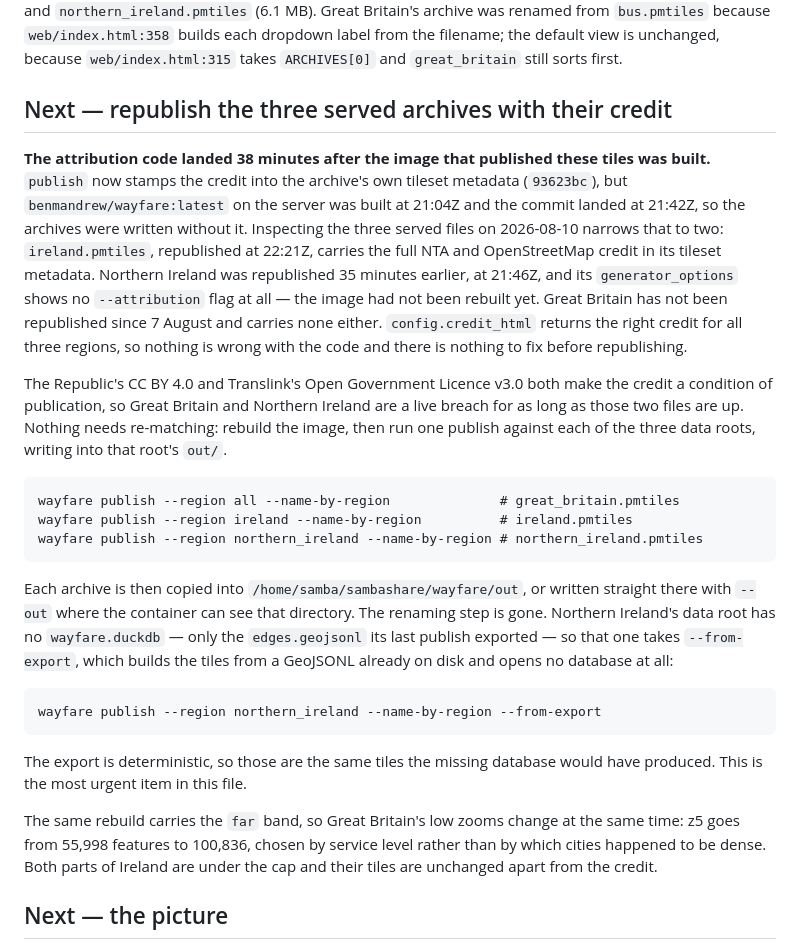
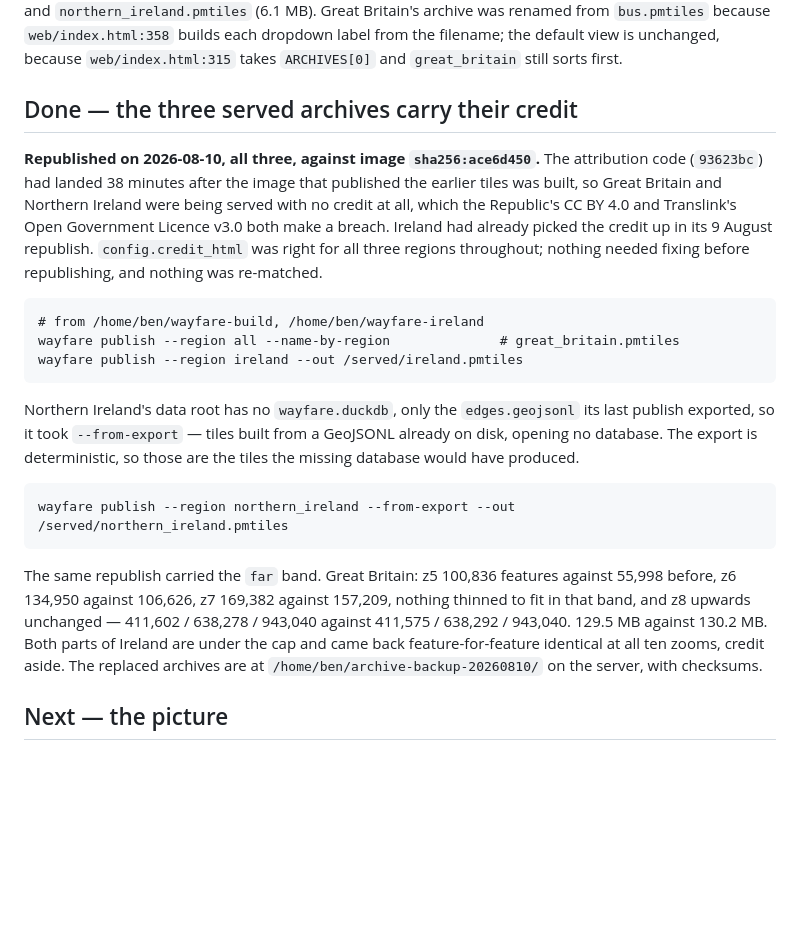
Before and after one commit to benmandrew/wayfare, a Markdown page: PLAN.md, the part around the change. Rendered like a GitHub page; blank space fills up the shorter version.

Commit message:
docs: record the republish that gave all three archives their credit
Great Britain and Northern Ireland were being served with no credit at
all, which the Republic's CC BY 4.0 and Translink's OGL v3.0 both make
a breach. All three were republished on 2026-08-10 against the image
carrying the attribution code, and the same run carried the far band:
GB's z5 holds 100,836 features against 55,998, z8 upwards is unchanged,
and both parts of Ireland came back feature-for-feature identical at
every zoom. Nothing was re-matched.

```diff
--- a/PLAN.md
+++ b/PLAN.md
@@ -137,44 +137,33 @@ Britain's archive was renamed from `bus.pmtiles` because `web/index.html:358` bu
 dropdown label from the filename; the default view is unchanged, because
 `web/index.html:315` takes `ARCHIVES[0]` and `great_britain` still sorts first.
 
-## Next — republish the three served archives with their credit
+## Done — the three served archives carry their credit
 
-**The attribution code landed 38 minutes after the image that published these tiles was
-built.** `publish` now stamps the credit into the archive's own tileset metadata
-(`93623bc`), but `benmandrew/wayfare:latest` on the server was built at 21:04Z and the
-commit landed at 21:42Z, so the archives were written without it. Inspecting the three
-served files on 2026-08-10 narrows that to two: `ireland.pmtiles`, republished at 22:21Z,
-carries the full NTA and OpenStreetMap credit in its tileset metadata. Northern Ireland
-was republished 35 minutes earlier, at 21:46Z, and its `generator_options` shows no
-`--attribution` flag at all — the image had not been rebuilt yet. Great Britain has not
-been republished since 7 August and carries none either. `config.credit_html` returns the
-right credit for all three regions, so nothing is wrong with the code and there is nothing
-to fix before republishing.
+**Republished on 2026-08-10, all three, against image `sha256:ace6d450`.** The attribution
+code (`93623bc`) had landed 38 minutes after the image that published the earlier tiles was
+built, so Great Britain and Northern Ireland were being served with no credit at all, which
+the Republic's CC BY 4.0 and Translink's Open Government Licence v3.0 both make a breach.
+Ireland had already picked the credit up in its 9 August republish. `config.credit_html`
+was right for all three regions throughout; nothing needed fixing before republishing, and
+nothing was re-matched.
 
-The Republic's CC BY 4.0 and Translink's Open Government Licence v3.0 both make the credit
-a condition of publication, so Great Britain and Northern Ireland are a live breach for as
-long as those two files are up. Nothing needs re-matching: rebuild the image, then run one
-publish against each of the three data roots, writing into that root's `out/`.
+    # from /home/ben/wayfare-build, /home/ben/wayfare-ireland
+    wayfare publish --region all --name-by-region              # great_britain.pmtiles
+    wayfare publish --region ireland --out /served/ireland.pmtiles
 
-    wayfare publish --region all --name-by-region              # great_britain.pmtiles
-    wayfare publish --region ireland --name-by-region          # ireland.pmtiles
-    wayfare publish --region northern_ireland --name-by-region # northern_ireland.pmtiles
+Northern Ireland's data root has no `wayfare.duckdb`, only the `edges.geojsonl` its last
+publish exported, so it took `--from-export` — tiles built from a GeoJSONL already on disk,
+opening no database. The export is deterministic, so those are the tiles the missing
+database would have produced.
 
-Each archive is then copied into `/home/samba/sambashare/wayfare/out`, or written straight
-there with `--out` where the container can see that directory. The renaming step is gone.
-Northern Ireland's data root has no `wayfare.duckdb` — only the `edges.geojsonl` its last
-publish exported — so that one takes `--from-export`, which builds the tiles from a
-GeoJSONL already on disk and opens no database at all:
+    wayfare publish --region northern_ireland --from-export --out /served/northern_ireland.pmtiles
 
-    wayfare publish --region northern_ireland --name-by-region --from-export
-
-The export is deterministic, so those are the same tiles the missing database would have
-produced. This is the most urgent item in this file.
-
-The same rebuild carries the `far` band, so Great Britain's low zooms change at the same
-time: z5 goes from 55,998 features to 100,836, chosen by service level rather than by
-which cities happened to be dense. Both parts of Ireland are under the cap and their tiles
-are unchanged apart from the credit.
+The same republish carried the `far` band. Great Britain: z5 100,836 features against
+55,998 before, z6 134,950 against 106,626, z7 169,382 against 157,209, nothing thinned to
+fit in that band, and z8 upwards unchanged — 411,602 / 638,278 / 943,040 against 411,575 /
+638,292 / 943,040. 129.5 MB against 130.2 MB. Both parts of Ireland are under the cap and
+came back feature-for-feature identical at all ten zooms, credit aside. The replaced
+archives are at `/home/ben/archive-backup-20260810/` on the server, with checksums.
 
 ## Next — the picture
 
```
Also changed, not shown: CLAUDE.md (+12 -6 lines).
